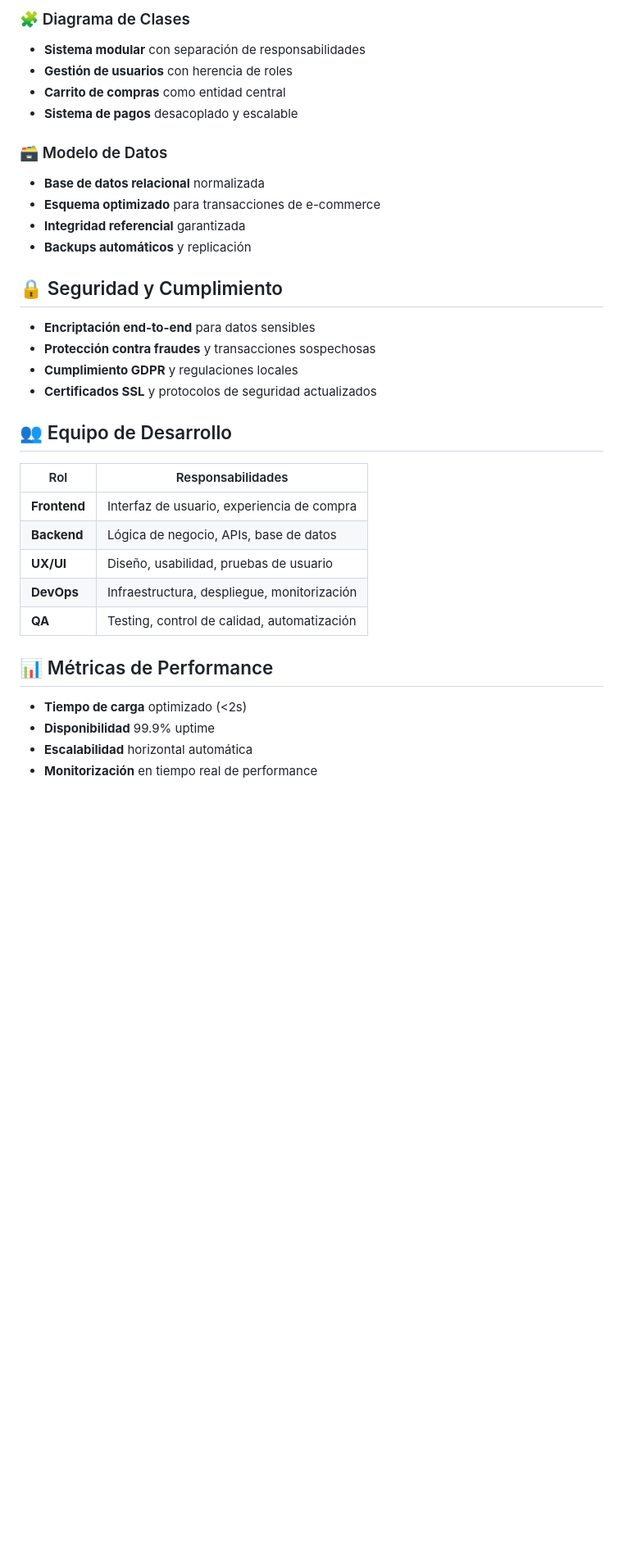
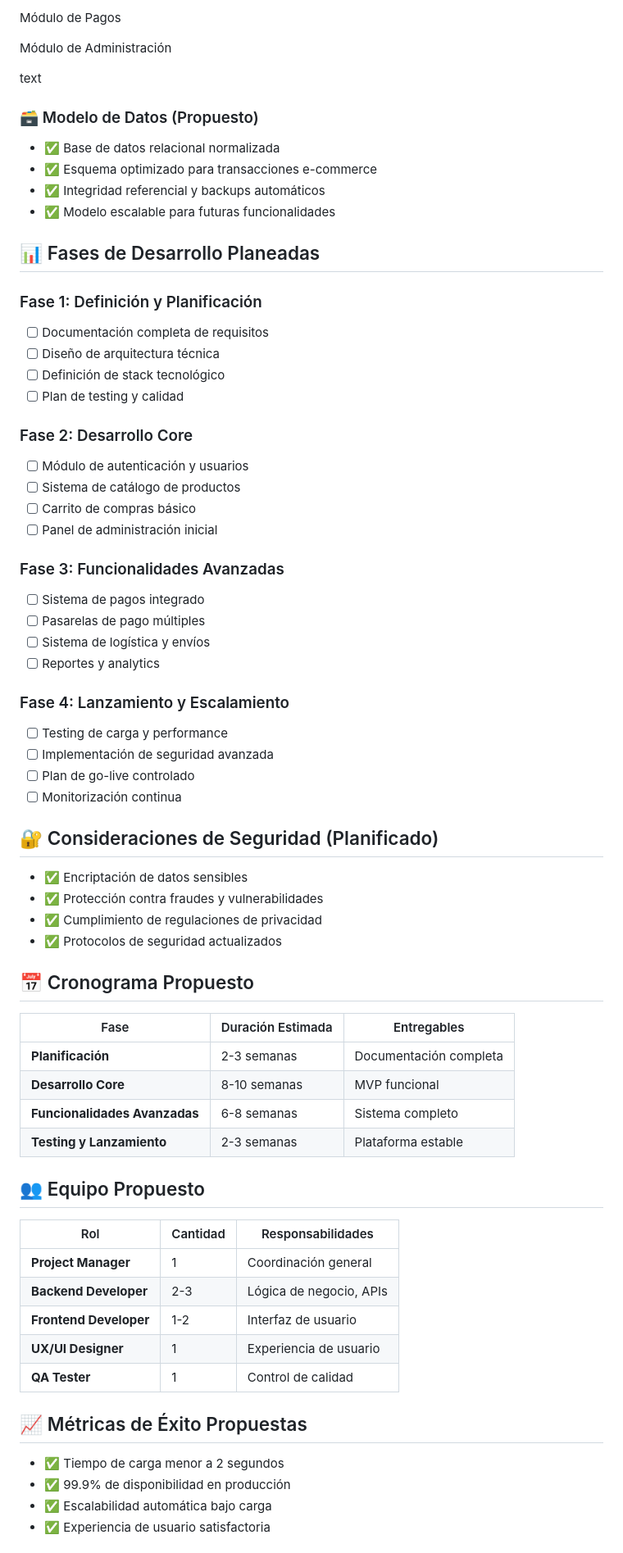
Before and after one commit to Rialmo95/portafolioEjemplo, a Markdown page: README.md, the part around one of its changes. Shown at 82% size. GitHub-like rendering; blank space fills up the shorter version.

```diff
--- a/README.md
+++ b/README.md
@@ -69,36 +53,72 @@ Plataforma de comercio electrónico completa diseñada para ofrecer una experien
 
-### 🧩 Diagrama de Clases
-- **Sistema modular** con separación de responsabilidades
-- **Gestión de usuarios** con herencia de roles
-- **Carrito de compras** como entidad central
-- **Sistema de pagos** desacoplado y escalable
+Módulo de Pagos
 
-### 🗃️ Modelo de Datos
-- **Base de datos relacional** normalizada
-- **Esquema optimizado** para transacciones de e-commerce
-- **Integridad referencial** garantizada
-- **Backups automáticos** y replicación
+Módulo de Administración
 
-## 🔒 Seguridad y Cumplimiento
+text
 
-- **Encriptación end-to-end** para datos sensibles
-- **Protección contra fraudes** y transacciones sospechosas
-- **Cumplimiento GDPR** y regulaciones locales
-- **Certificados SSL** y protocolos de seguridad actualizados
+### 🗃️ Modelo de Datos (Propuesto)
+- ✅ Base de datos relacional normalizada
+- ✅ Esquema optimizado para transacciones e-commerce
+- ✅ Integridad referencial y backups automáticos
+- ✅ Modelo escalable para futuras funcionalidades
 
-## 👥 Equipo de Desarrollo
+## 📊 Fases de Desarrollo Planeadas
 
-| Rol | Responsabilidades |
-|-----|-------------------|
-| **Frontend** | Interfaz de usuario, experiencia de compra |
-| **Backend** | Lógica de negocio, APIs, base de datos |
-| **UX/UI** | Diseño, usabilidad, pruebas de usuario |
-| **DevOps** | Infraestructura, despliegue, monitorización |
-| **QA** | Testing, control de calidad, automatización |
+### Fase 1: Definición y Planificación
+- [ ] Documentación completa de requisitos
+- [ ] Diseño de arquitectura técnica
+- [ ] Definición de stack tecnológico
+- [ ] Plan de testing y calidad
 
-## 📊 Métricas de Performance
+### Fase 2: Desarrollo Core
+- [ ] Módulo de autenticación y usuarios
+- [ ] Sistema de catálogo de productos
+- [ ] Carrito de compras básico
+- [ ] Panel de administración inicial
 
-- **Tiempo de carga** optimizado (<2s)
-- **Disponibilidad** 99.9% uptime
-- **Escalabilidad** horizontal automática
-- **Monitorización** en tiempo real de performance
+### Fase 3: Funcionalidades Avanzadas
+- [ ] Sistema de pagos integrado
+- [ ] Pasarelas de pago múltiples
+- [ ] Sistema de logística y envíos
+- [ ] Reportes y analytics
+
+### Fase 4: Lanzamiento y Escalamiento
+- [ ] Testing de carga y performance
+- [ ] Implementación de seguridad avanzada
+- [ ] Plan de go-live controlado
+- [ ] Monitorización continua
+
+## 🔐 Consideraciones de Seguridad (Planificado)
+
+- ✅ Encriptación de datos sensibles
+- ✅ Protección contra fraudes y vulnerabilidades
+- ✅ Cumplimiento de regulaciones de privacidad
+- ✅ Protocolos de seguridad actualizados
+
+## 📅 Cronograma Propuesto
+
+| Fase | Duración Estimada | Entregables |
+|------|-------------------|-------------|
+| **Planificación** | 2-3 semanas | Documentación completa |
+| **Desarrollo Core** | 8-10 semanas | MVP funcional |
+| **Funcionalidades Avanzadas** | 6-8 semanas | Sistema completo |
+| **Testing y Lanzamiento** | 2-3 semanas | Plataforma estable |
+
+## 👥 Equipo Propuesto
+
+| Rol | Cantidad | Responsabilidades |
+|-----|----------|-------------------|
+| **Project Manager** | 1 | Coordinación general |
+| **Backend Developer** | 2-3 | Lógica de negocio, APIs |
+| **Frontend Developer** | 1-2 | Interfaz de usuario |
+| **UX/UI Designer** | 1 | Experiencia de usuario |
+| **QA Tester** | 1 | Control de calidad |
+
+## 📈 Métricas de Éxito Propuestas
+
+- ✅ Tiempo de carga menor a 2 segundos
+- ✅ 99.9% de disponibilidad en producción
+- ✅ Escalabilidad automática bajo carga
+- ✅ Experiencia de usuario satisfactoria
+
```
Also changed, not shown: other parts of README.md (+48 -62 lines).
